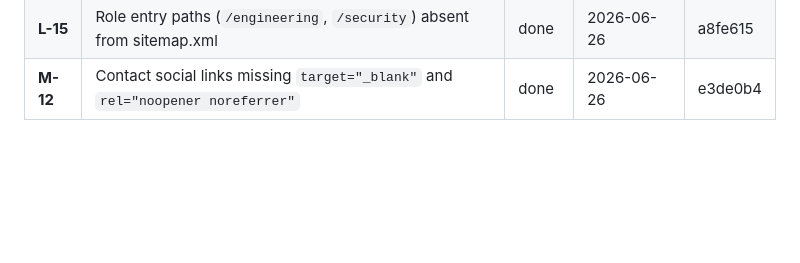
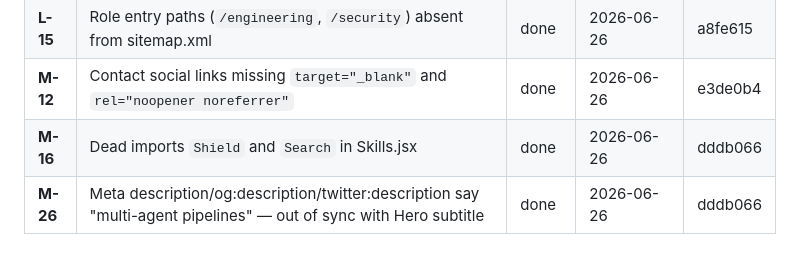
Before and after one commit to TolulopeBabajide/portfolio-website, a Markdown page: docs/backlog.md, the part around the change. Drawn GitHub-style; blank space fills up the shorter version.

Commit message:
chore(backlog): record commit hash for M-26 and M-16 done entries

```diff
--- a/docs/backlog.md
+++ b/docs/backlog.md
@@ -451,3 +451,5 @@
 | **L-14** | sitemap.xml `<lastmod>` dates stale — project routes not updated since 2026-06-03 | done | 2026-06-26 | 2fb1c96 |
 | **L-15** | Role entry paths (`/engineering`, `/security`) absent from sitemap.xml | done | 2026-06-26 | a8fe615 |
 | **M-12** | Contact social links missing `target="_blank"` and `rel="noopener noreferrer"` | done | 2026-06-26 | e3de0b4 |
+| **M-16** | Dead imports `Shield` and `Search` in Skills.jsx | done | 2026-06-26 | dddb066 |
+| **M-26** | Meta description/og:description/twitter:description say "multi-agent pipelines" — out of sync with Hero subtitle | done | 2026-06-26 | dddb066 |
```
